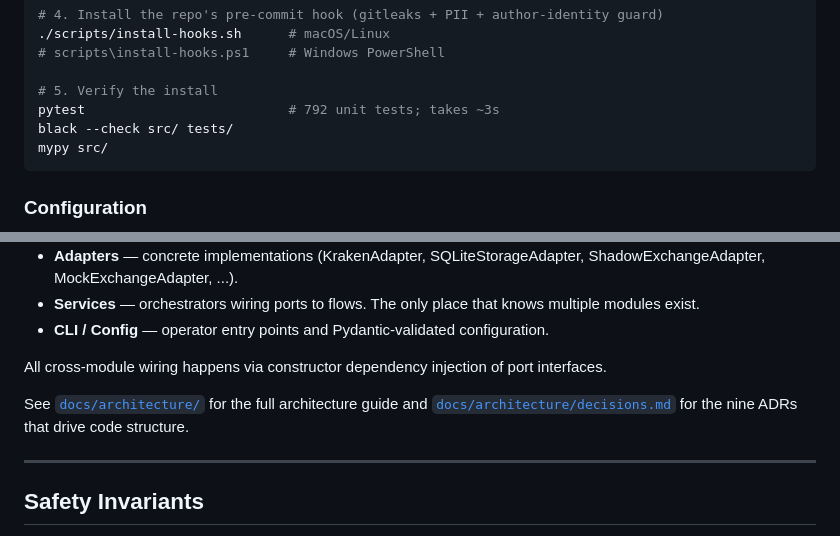
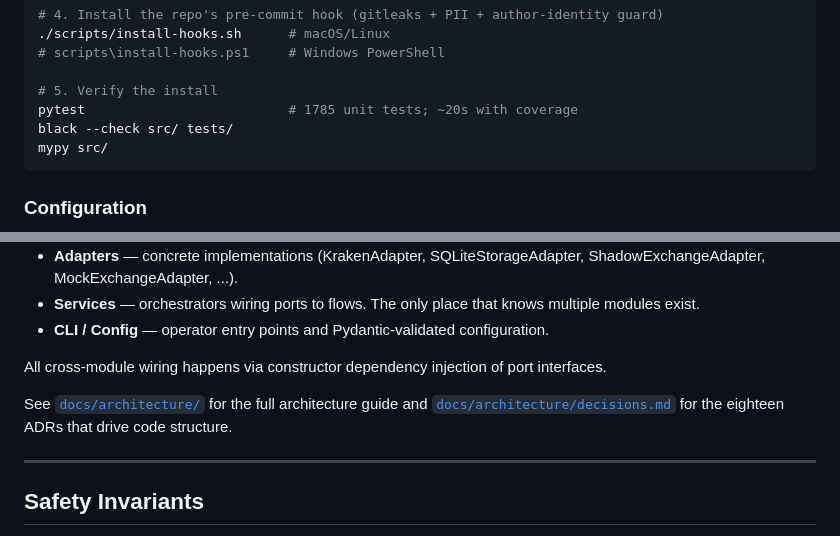
Before and after one commit to CarlDog/wobblebot, a Markdown page: README.md, 2 parts joined by grey strips. Rendered like a GitHub page.

````diff
--- a/README.md
+++ b/README.md
@@ -116,7 +127,7 @@ pip install -e ".[dev]"
 # scripts\install-hooks.ps1     # Windows PowerShell
 
 # 5. Verify the install
-pytest                          # 792 unit tests; takes ~3s
+pytest                          # 1785 unit tests; ~20s with coverage
 black --check src/ tests/
 mypy src/
 ```
@@ -209,7 +220,7 @@ WobbleBot follows **hexagonal architecture** with strict layer boundaries:
 
 All cross-module wiring happens via constructor dependency injection of port interfaces.
 
-See [`docs/architecture/`](docs/architecture/) for the full architecture guide and [`docs/architecture/decisions.md`](docs/architecture/decisions.md) for the nine ADRs that drive code structure.
+See [`docs/architecture/`](docs/architecture/) for the full architecture guide and [`docs/architecture/decisions.md`](docs/architecture/decisions.md) for the eighteen ADRs that drive code structure.
 
 ---
 
````
Also changed, not shown: other parts of README.md (+20 -9 lines).
